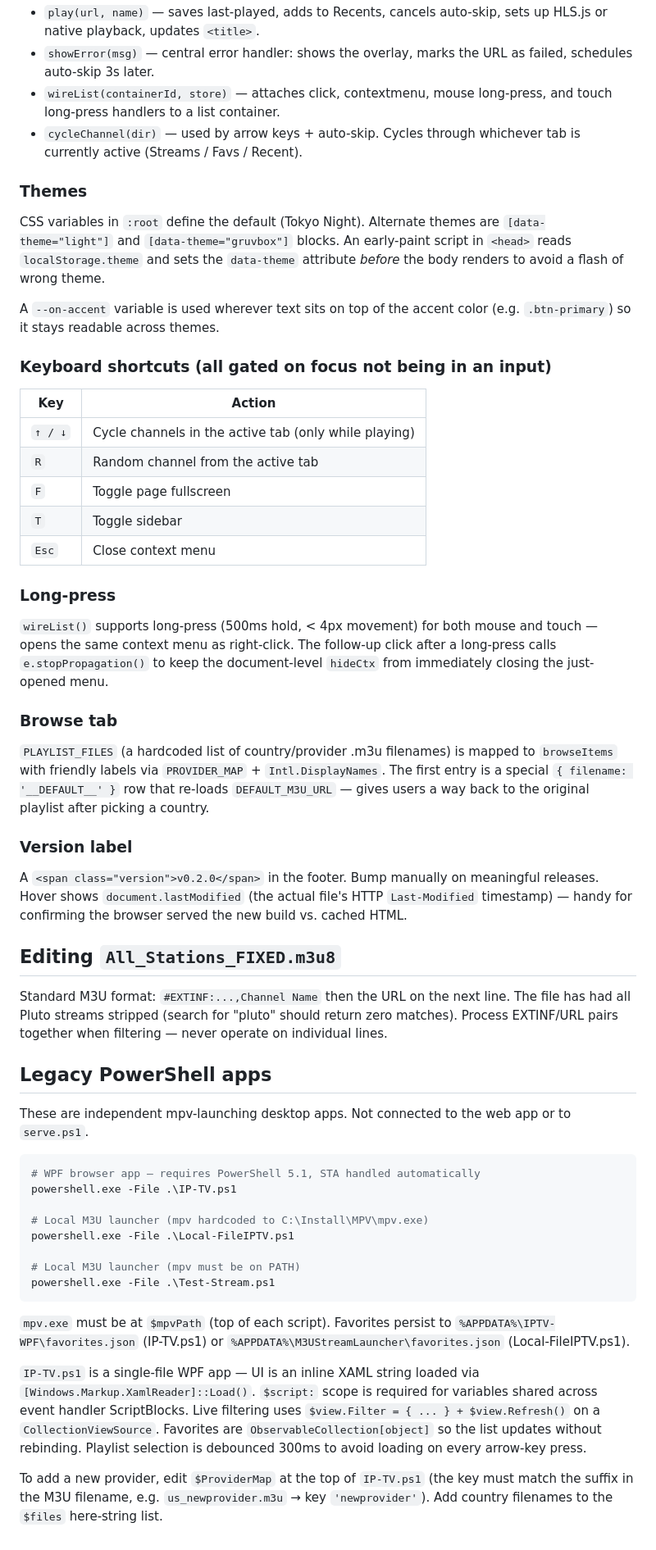
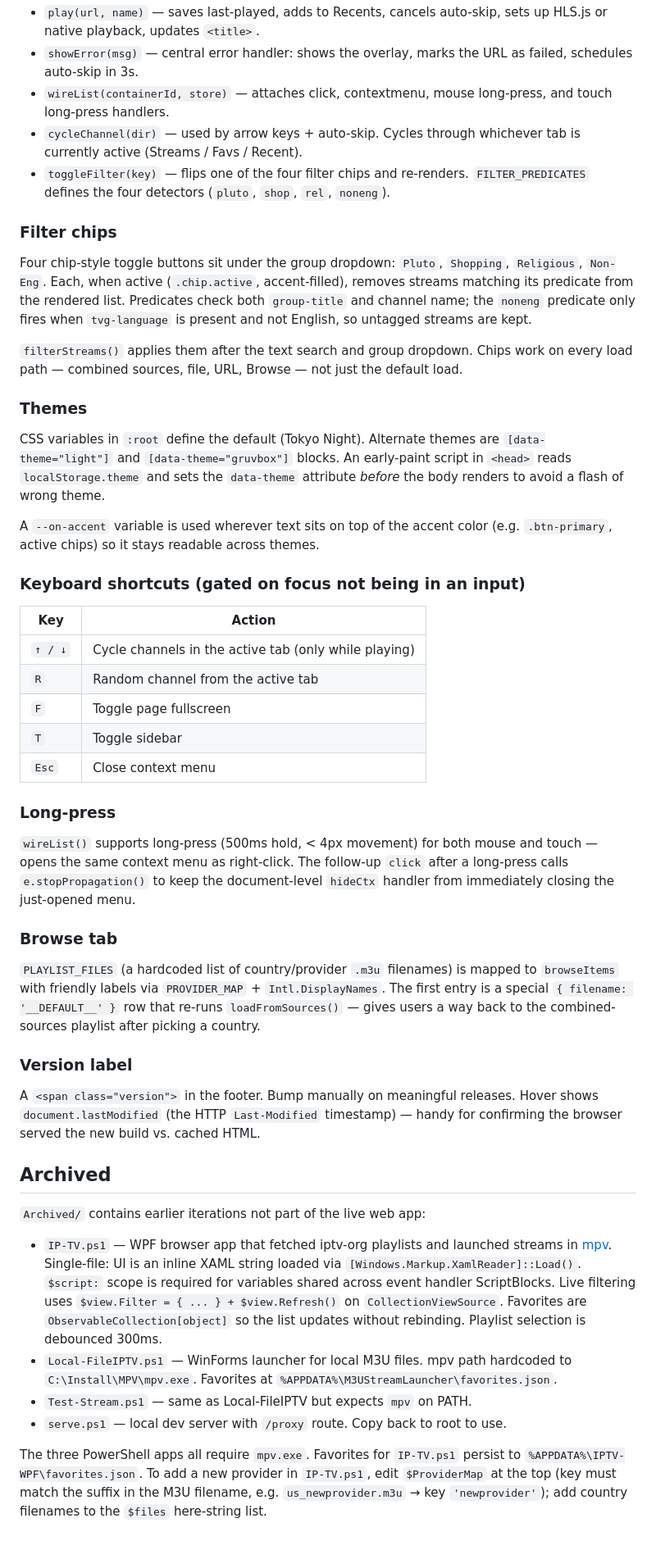
Before and after one commit to Tachaeon/IPTV, a Markdown page: CLAUDE.md, the part around one of its changes. Shown at 82% size. GitHub-like rendering.

````diff
--- a/CLAUDE.md
+++ b/CLAUDE.md
@@ -60,15 +61,22 @@ The **Reset** button in the header wipes all of the above and reloads.
 - `play(url, name)` — saves last-played, adds to Recents, cancels auto-skip, sets up HLS.js or native playback, updates `<title>`.
-- `showError(msg)` — central error handler: shows the overlay, marks the URL as failed, schedules auto-skip 3s later.
-- `wireList(containerId, store)` — attaches click, contextmenu, mouse long-press, and touch long-press handlers to a list container.
+- `showError(msg)` — central error handler: shows the overlay, marks the URL as failed, schedules auto-skip in 3s.
+- `wireList(containerId, store)` — attaches click, contextmenu, mouse long-press, and touch long-press handlers.
 - `cycleChannel(dir)` — used by arrow keys + auto-skip. Cycles through whichever tab is currently active (Streams / Favs / Recent).
+- `toggleFilter(key)` — flips one of the four filter chips and re-renders. `FILTER_PREDICATES` defines the four detectors (`pluto`, `shop`, `rel`, `noneng`).
+
+### Filter chips
+
+Four chip-style toggle buttons sit under the group dropdown: `Pluto`, `Shopping`, `Religious`, `Non-Eng`. Each, when active (`.chip.active`, accent-filled), removes streams matching its predicate from the rendered list. Predicates check both `group-title` and channel name; the `noneng` predicate only fires when `tvg-language` is present and not English, so untagged streams are kept.
+
+`filterStreams()` applies them after the text search and group dropdown. Chips work on every load path — combined sources, file, URL, Browse — not just the default load.
 
 ### Themes
 
 CSS variables in `:root` define the default (Tokyo Night). Alternate themes are `[data-theme="light"]` and `[data-theme="gruvbox"]` blocks. An early-paint script in `<head>` reads `localStorage.theme` and sets the `data-theme` attribute *before* the body renders to avoid a flash of wrong theme.
 
-A `--on-accent` variable is used wherever text sits on top of the accent color (e.g. `.btn-primary`) so it stays readable across themes.
+A `--on-accent` variable is used wherever text sits on top of the accent color (e.g. `.btn-primary`, active chips) so it stays readable across themes.
 
-### Keyboard shortcuts (all gated on focus not being in an input)
+### Keyboard shortcuts (gated on focus not being in an input)
 
 | Key | Action |
 |---|---|
@@ -80,37 +88,23 @@ A `--on-accent` variable is used wherever text sits on top of the accent color (
 
 ### Long-press
 
-`wireList()` supports long-press (500ms hold, < 4px movement) for both mouse and touch — opens the same context menu as right-click. The follow-up click after a long-press calls `e.stopPropagation()` to keep the document-level `hideCtx` from immediately closing the just-opened menu.
+`wireList()` supports long-press (500ms hold, < 4px movement) for both mouse and touch — opens the same context menu as right-click. The follow-up `click` after a long-press calls `e.stopPropagation()` to keep the document-level `hideCtx` handler from immediately closing the just-opened menu.
 
 ### Browse tab
 
-`PLAYLIST_FILES` (a hardcoded list of country/provider .m3u filenames) is mapped to `browseItems` with friendly labels via `PROVIDER_MAP` + `Intl.DisplayNames`. The first entry is a special `{ filename: '__DEFAULT__' }` row that re-loads `DEFAULT_M3U_URL` — gives users a way back to the original playlist after picking a country.
+`PLAYLIST_FILES` (a hardcoded list of country/provider `.m3u` filenames) is mapped to `browseItems` with friendly labels via `PROVIDER_MAP` + `Intl.DisplayNames`. The first entry is a special `{ filename: '__DEFAULT__' }` row that re-runs `loadFromSources()` — gives users a way back to the combined-sources playlist after picking a country.
 
 ### Version label
 
-A `<span class="version">v0.2.0</span>` in the footer. Bump manually on meaningful releases. Hover shows `document.lastModified` (the actual file's HTTP `Last-Modified` timestamp) — handy for confirming the browser served the new build vs. cached HTML.
+A `<span class="version">` in the footer. Bump manually on meaningful releases. Hover shows `document.lastModified` (the HTTP `Last-Modified` timestamp) — handy for confirming the browser served the new build vs. cached HTML.
 
-## Editing `All_Stations_FIXED.m3u8`
+## Archived
 
-Standard M3U format: `#EXTINF:...,Channel Name` then the URL on the next line. The file has had all Pluto streams stripped (search for "pluto" should return zero matches). Process EXTINF/URL pairs together when filtering — never operate on individual lines.
+`Archived/` contains earlier iterations not part of the live web app:
 
-## Legacy PowerShell apps
+- `IP-TV.ps1` — WPF browser app that fetched iptv-org playlists and launched streams in [mpv](https://mpv.io/). Single-file: UI is an inline XAML string loaded via `[Windows.Markup.XamlReader]::Load()`. `$script:` scope is required for variables shared across event handler ScriptBlocks. Live filtering uses `$view.Filter = { ... } + $view.Refresh()` on `CollectionViewSource`. Favorites are `ObservableCollection[object]` so the list updates without rebinding. Playlist selection is debounced 300ms.
+- `Local-FileIPTV.ps1` — WinForms launcher for local M3U files. mpv path hardcoded to `C:\Install\MPV\mpv.exe`. Favorites at `%APPDATA%\M3UStreamLauncher\favorites.json`.
+- `Test-Stream.ps1` — same as Local-FileIPTV but expects `mpv` on PATH.
+- `serve.ps1` — local dev server with `/proxy` route. Copy back to root to use.
 
-These are independent mpv-launching desktop apps. Not connected to the web app or to `serve.ps1`.
-
-```powershell
-# WPF browser app — requires PowerShell 5.1, STA handled automatically
-powershell.exe -File .\IP-TV.ps1
-
-# Local M3U launcher (mpv hardcoded to C:\Install\MPV\mpv.exe)
-powershell.exe -File .\Local-FileIPTV.ps1
-
-# Local M3U launcher (mpv must be on PATH)
-powershell.exe -File .\Test-Stream.ps1
-```
-
-`mpv.exe` must be at `$mpvPath` (top of each script). Favorites persist to `%APPDATA%\IPTV-WPF\favorites.json` (IP-TV.ps1) or `%APPDATA%\M3UStreamLauncher\favorites.json` (Local-FileIPTV.ps1).
-
-`IP-TV.ps1` is a single-file WPF app — UI is an inline XAML string loaded via `[Windows.Markup.XamlReader]::Load()`. `$script:` scope is required for variables shared across event handler ScriptBlocks. Live filtering uses `$view.Filter = { ... } + $view.Refresh()` on a `CollectionViewSource`. Favorites are `ObservableCollection[object]` so the list updates without rebinding. Playlist selection is debounced 300ms to avoid loading on every arrow-key press.
-
-To add a new provider, edit `$ProviderMap` at the top of `IP-TV.ps1` (the key must match the suffix in the M3U filename, e.g. `us_newprovider.m3u` → key `'newprovider'`). Add country filenames to the `$files` here-string list.
+The three PowerShell apps all require `mpv.exe`. Favorites for `IP-TV.ps1` persist to `%APPDATA%\IPTV-WPF\favorites.json`. To add a new provider in `IP-TV.ps1`, edit `$ProviderMap` at the top (key must match the suffix in the M3U filename, e.g. `us_newprovider.m3u` → key `'newprovider'`); add country filenames to the `$files` here-string list.
````
Also changed, not shown: other parts of CLAUDE.md (+22 -21 lines), README.md (+9 -7 lines).
